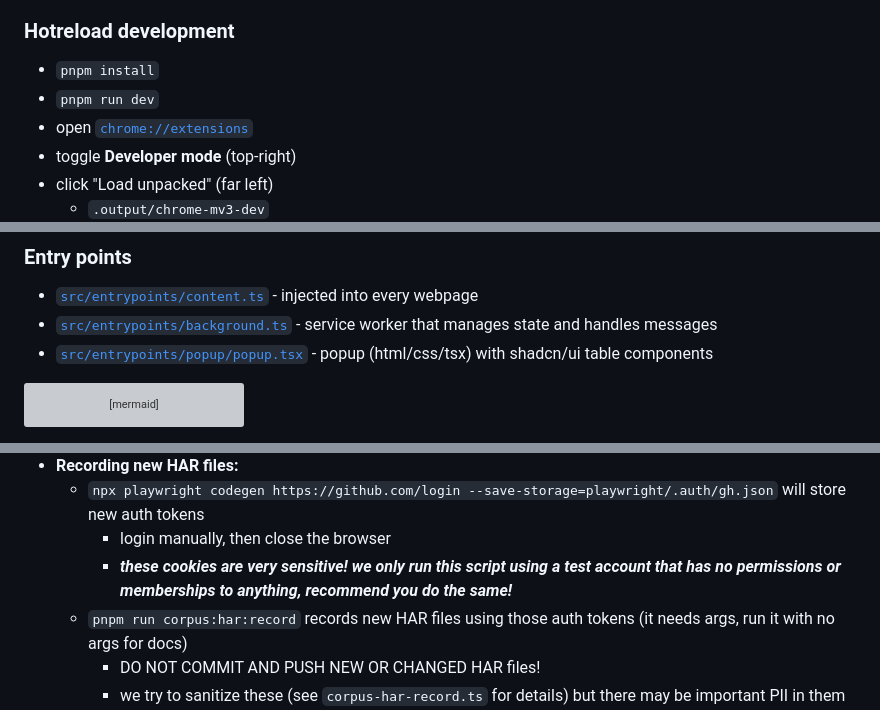
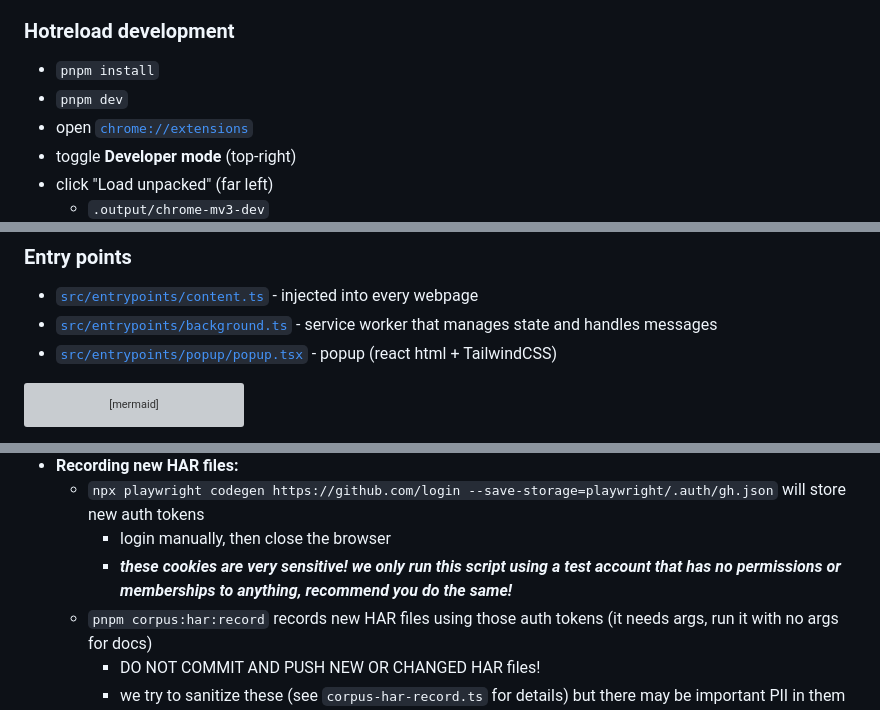
Before and after one commit to diffplug/gitcasso, a Markdown page: CONTRIBUTING.md, 3 parts joined by grey strips. Drawn GitHub-style; grey boxes are pictures that could not be loaded.

Commit message:
Fixup some nits in the CONTRIBUTING instructions.

````diff
--- a/CONTRIBUTING.md
+++ b/CONTRIBUTING.md
@@ -19,7 +19,7 @@ This extension ***must never transmit any data outside the browser***.
 ### Hotreload development
 
 - `pnpm install`
-- `pnpm run dev`
+- `pnpm dev`
 - open [`chrome://extensions`](chrome://extensions)
 - toggle **Developer mode** (top-right)
 - click "Load unpacked" (far left)
@@ -45,7 +45,7 @@ This is a [WXT](https://wxt.dev/)-based browser extension that
 
 - [`src/entrypoints/content.ts`](src/entrypoints/content.ts) - injected into every webpage
 - [`src/entrypoints/background.ts`](src/entrypoints/background.ts) - service worker that manages state and handles messages
-- [`src/entrypoints/popup/popup.tsx`](src/entrypoints/popup/popup.tsx) - popup (html/css/tsx) with shadcn/ui table components
+- [`src/entrypoints/popup/popup.tsx`](src/entrypoints/popup/popup.tsx) - popup (react html + TailwindCSS)
 
 ```mermaid
 graph TD
@@ -94,7 +94,7 @@ We maintain a corpus of test pages in two formats for testing the browser extens
   - `npx playwright codegen https://github.com/login --save-storage=playwright/.auth/gh.json` will store new auth tokens
     - login manually, then close the browser
     - ***these cookies are very sensitive! we only run this script using a test account that has no permissions or memberships to anything, recommend you do the same!***
-  - `pnpm run corpus:har:record` records new HAR files using those auth tokens (it needs args, run it with no args for docs)
+  - `pnpm corpus:har:record` records new HAR files using those auth tokens (it needs args, run it with no args for docs)
     - DO NOT COMMIT AND PUSH NEW OR CHANGED HAR files!
     - we try to sanitize these (see `corpus-har-record.ts` for details) but there may be important PII in them
     - if you need new HAR files for something, let us know and we will generate them ourselves using a dummy account
````
